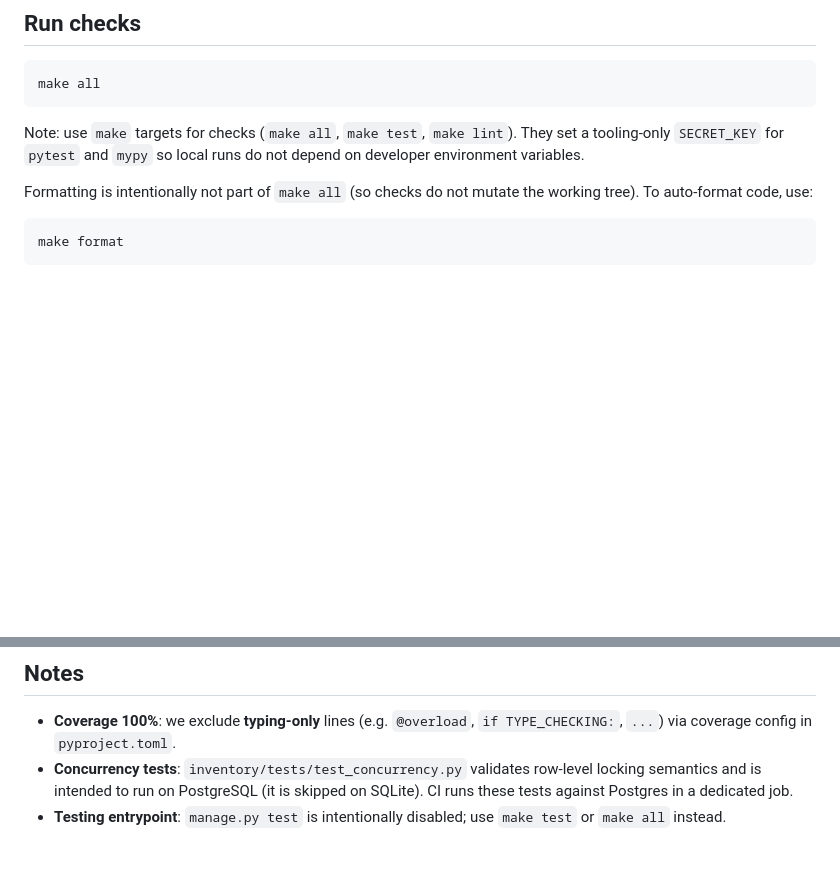
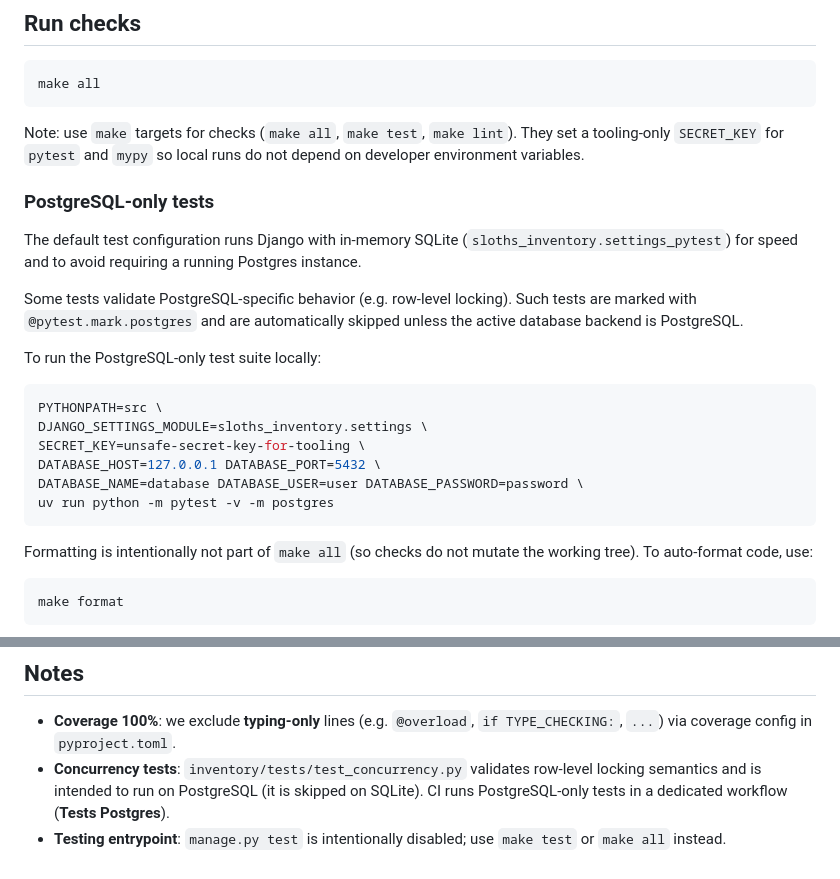
Before and after one commit to disafronov/sloths-inventory, a Markdown page: README.md, 2 parts joined by grey strips. Drawn GitHub-style; blank space fills up the shorter version.

Commit message:
docs: update README with PostgreSQL-only test instructions
- Added a section detailing how to run PostgreSQL-specific tests locally.
- Included configuration requirements and example command for executing the PostgreSQL-only test suite.
- Clarified the distinction between default SQLite tests and PostgreSQL-specific tests.

Signed-off-by: Dmitrii Safronov <zimniy@cyberbrain.cc>

````diff
--- a/README.md
+++ b/README.md
@@ -127,6 +127,27 @@ Note: use `make` targets for checks (`make all`, `make test`, `make lint`). They
 set a tooling-only `SECRET_KEY` for `pytest` and `mypy` so local runs do not
 depend on developer environment variables.
 
+### PostgreSQL-only tests
+
+The default test configuration runs Django with in-memory SQLite
+(`sloths_inventory.settings_pytest`) for speed and to avoid requiring a running
+Postgres instance.
+
+Some tests validate PostgreSQL-specific behavior (e.g. row-level locking). Such
+tests are marked with `@pytest.mark.postgres` and are automatically skipped
+unless the active database backend is PostgreSQL.
+
+To run the PostgreSQL-only test suite locally:
+
+```bash
+PYTHONPATH=src \
+DJANGO_SETTINGS_MODULE=sloths_inventory.settings \
+SECRET_KEY=unsafe-secret-key-for-tooling \
+DATABASE_HOST=127.0.0.1 DATABASE_PORT=5432 \
+DATABASE_NAME=database DATABASE_USER=user DATABASE_PASSWORD=password \
+uv run python -m pytest -v -m postgres
+```
+
 Formatting is intentionally not part of `make all` (so checks do not mutate the
 working tree). To auto-format code, use:
 
@@ -151,6 +172,7 @@ make test-coverage
 - **Coverage 100%**: we exclude **typing-only** lines (e.g. `@overload`, `if TYPE_CHECKING:`, `...`) via coverage config in `pyproject.toml`.
 - **Concurrency tests**: `inventory/tests/test_concurrency.py` validates
   row-level locking semantics and is intended to run on PostgreSQL (it is
-  skipped on SQLite). CI runs these tests against Postgres in a dedicated job.
+  skipped on SQLite). CI runs PostgreSQL-only tests in a dedicated workflow
+  (**Tests Postgres**).
 - **Testing entrypoint**: `manage.py test` is intentionally disabled; use `make test`
   or `make all` instead.
````
